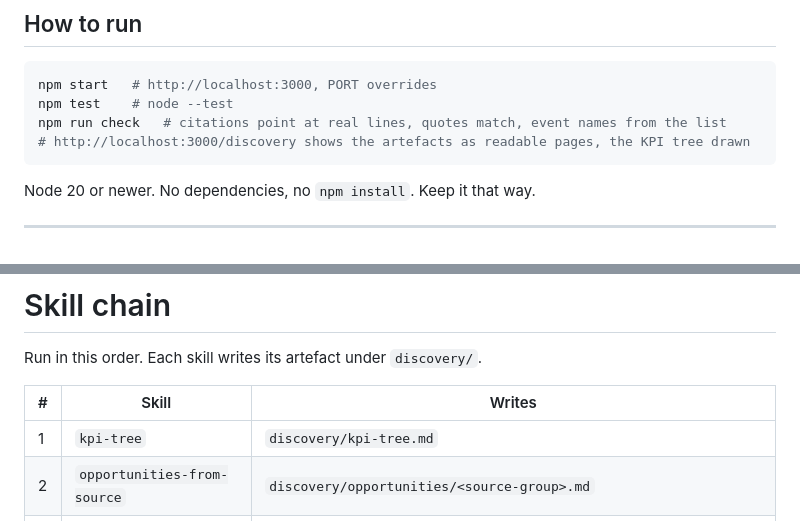
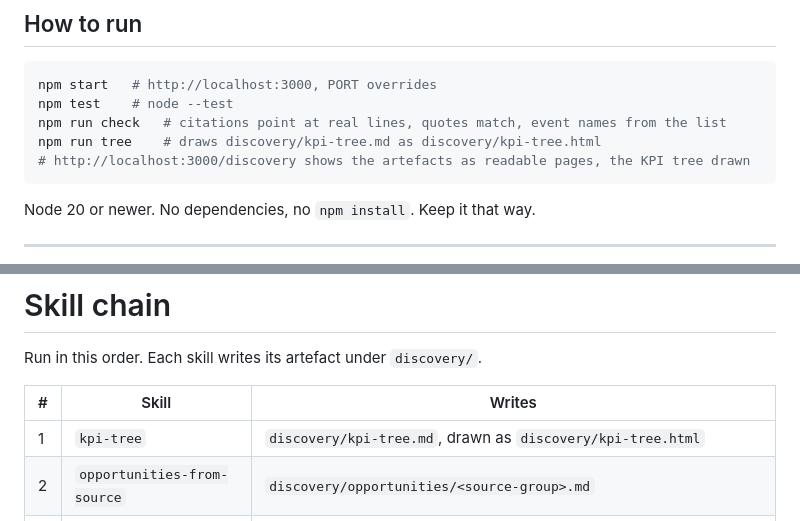
Before and after one commit to andyman3000/loopwise, a Markdown page: CLAUDE.md, 2 parts joined by grey strips. Rendered like a GitHub page.

Commit message:
fix(docs): CLAUDE.md names the drawn KPI tree and npm run tree

````diff
--- a/CLAUDE.md
+++ b/CLAUDE.md
@@ -61,6 +61,7 @@ loopwise/
 npm start   # http://localhost:3000, PORT overrides
 npm test    # node --test
 npm run check   # citations point at real lines, quotes match, event names from the list
+npm run tree    # draws discovery/kpi-tree.md as discovery/kpi-tree.html
 # http://localhost:3000/discovery shows the artefacts as readable pages, the KPI tree drawn
 ```
 
@@ -121,7 +122,7 @@ Run in this order. Each skill writes its artefact under `discovery/`.
 
 | # | Skill | Writes |
 |---|---|---|
-| 1 | `kpi-tree` | `discovery/kpi-tree.md` |
+| 1 | `kpi-tree` | `discovery/kpi-tree.md`, drawn as `discovery/kpi-tree.html` |
 | 2 | `opportunities-from-source` | `discovery/opportunities/<source-group>.md` |
 | 3 | `compare-opportunities` | `discovery/opportunity-comparison.md` |
 | 4 | `intent-and-ideas` | `discovery/intents/<opportunity>.md` |
````
